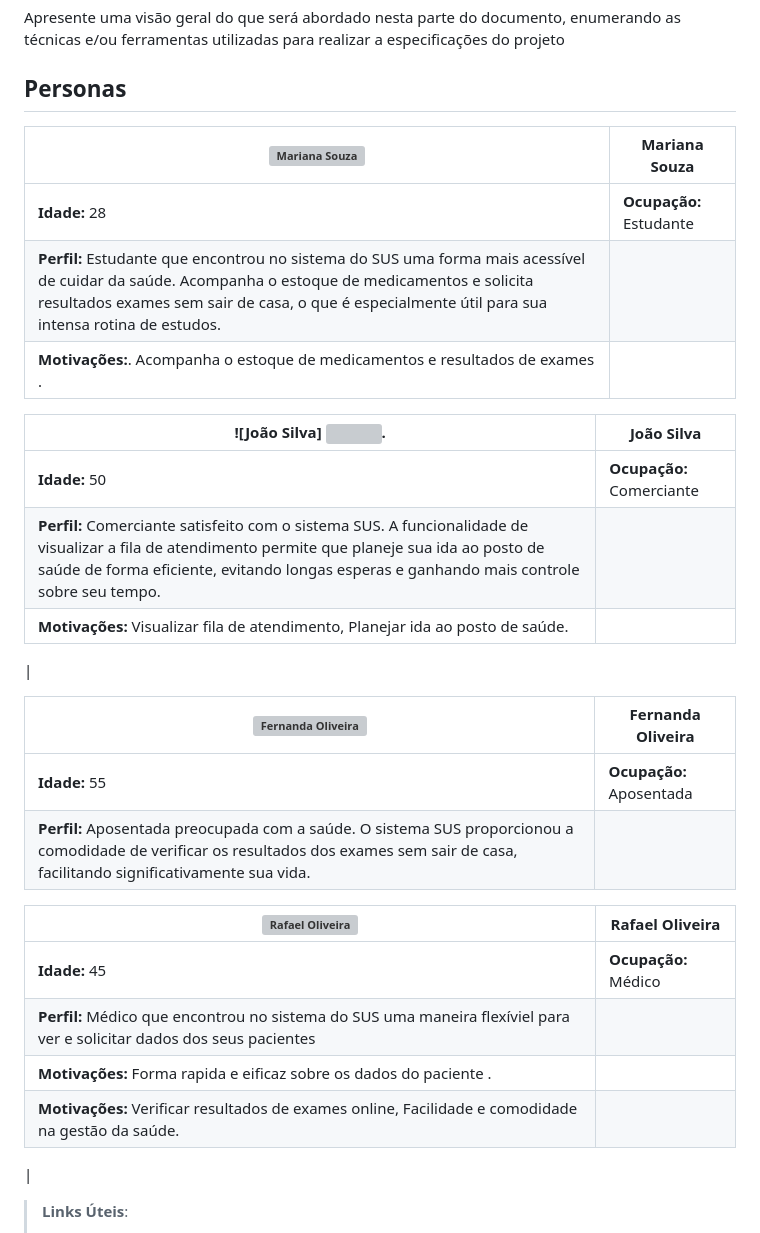
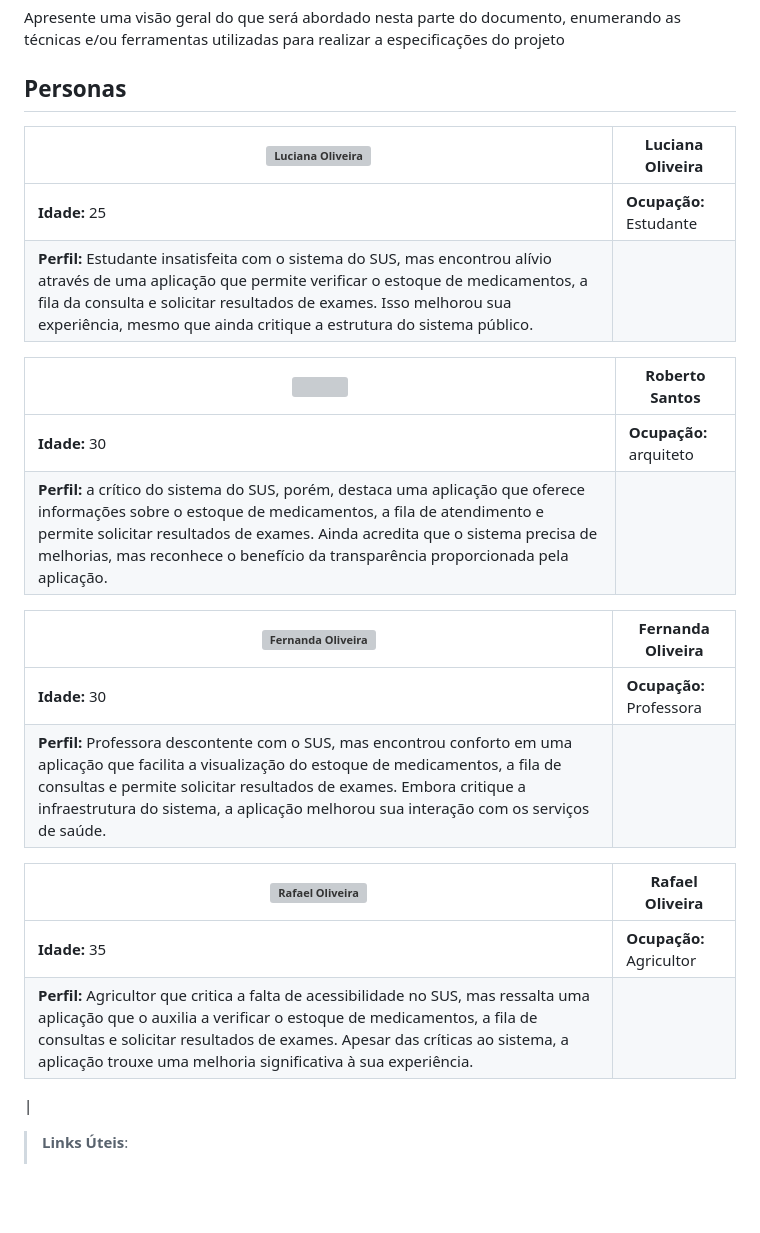
Before and after one commit to ICEI-PUC-Minas-PMV-ADS/pmv-ads-2024-1-e4-proj-dad-t2-pmv-ads-2024-1-e4-proj-dad-t2-grupo5, a Markdown page: docs/02-Especificação do Projeto.md, the part around the change. Rendered like a GitHub page; blank space fills up the shorter version; grey boxes are pictures that could not be loaded.

```diff
--- a/docs/02-Especificação do Projeto.md
+++ b/docs/02-Especificação do Projeto.md
@@ -7,32 +7,28 @@ Definição do problema e ideia de solução a partir da perspectiva do usuário
 Apresente uma visão geral do que será abordado nesta parte do documento, enumerando as técnicas e/ou ferramentas utilizadas para realizar a especificações do projeto
 
 ## Personas
-| ![Mariana Souza](https://github.com/ICEI-PUC-Minas-PMV-ADS/pmv-ads-2023-1-e2-proj-int-t2-time4-forkfinder/blob/main/docs/img/Personas/5.png?raw=true)  | **Mariana Souza** |
-| --- | --- |
-| **Idade:** 28 | **Ocupação:** Estudante |
-| **Perfil:** Estudante que encontrou no sistema do SUS uma forma mais acessível de cuidar da saúde. Acompanha o estoque de medicamentos   e solicita resultados exames sem sair de casa, o que é especialmente útil para sua intensa rotina de estudos. |
-| **Motivações:**. Acompanha o estoque de medicamentos e resultados de exames . |
 
 
-| ![João Silva]  <img src="https://github.com/ICEI-PUC-Minas-PMV-ADS/pmv-ads-2023-1-e2-proj-int-t2-time4-forkfinder/blob/main/docs/img/Personas/1.png?raw=true" title="Amaury Júnior" align="left">. | **João Silva** |
+| ![Luciana Oliveira](https://github.com/ICEI-PUC-Minas-PMV-ADS/pmv-ads-2023-1-e2-proj-int-t2-time4-forkfinder/blob/main/docs/img/Personas/5.png?raw=true) | **Luciana Oliveira** |
 | --- | --- |
-| **Idade:** 50 | **Ocupação:** Comerciante |
-| **Perfil:** Comerciante satisfeito com o sistema SUS. A funcionalidade de visualizar a fila de atendimento permite que planeje sua ida ao posto de saúde de forma eficiente, evitando longas esperas e ganhando mais controle sobre seu tempo. |
-| **Motivações:** Visualizar fila de atendimento, Planejar ida ao posto de saúde. |
-|
+| **Idade:** 25 | **Ocupação:** Estudante |
+| **Perfil:** Estudante  insatisfeita com o sistema do SUS, mas encontrou alívio através de uma aplicação que permite verificar o estoque de medicamentos, a fila da consulta e solicitar resultados de exames. Isso melhorou sua experiência, mesmo que ainda critique a estrutura do sistema público. |
+
+|  <img src="https://github.com/ICEI-PUC-Minas-PMV-ADS/pmv-ads-2023-1-e2-proj-int-t2-time4-forkfinder/blob/main/docs/img/Personas/1.png?raw=true" title="Amaury Júnior" align="left">| **Roberto Santos** |
+| --- | --- |
+| **Idade:** 30 | **Ocupação:** arquiteto|
+| **Perfil:** a crítico do sistema do SUS, porém, destaca uma aplicação que oferece informações sobre o estoque de medicamentos, a fila de atendimento e permite solicitar resultados de exames. Ainda acredita que o sistema precisa de melhorias, mas reconhece o benefício da transparência proporcionada pela aplicação. |
 
 | ![Fernanda Oliveira](https://github.com/ICEI-PUC-Minas-PMV-ADS/pmv-ads-2023-1-e2-proj-int-t2-time4-forkfinder/blob/main/docs/img/Personas/2.png?raw=true) | **Fernanda Oliveira** |
 | --- | --- |
-| **Idade:** 55 | **Ocupação:** Aposentada |
-| **Perfil:** Aposentada preocupada com a saúde. O sistema SUS proporcionou a comodidade de verificar os resultados dos exames sem sair de casa, facilitando significativamente sua vida. |
+| **Idade:** 30 | **Ocupação:** Professora |
+| **Perfil:** Professora descontente com o SUS, mas encontrou conforto em uma aplicação que facilita a visualização do estoque de medicamentos, a fila de consultas e permite solicitar resultados de exames. Embora critique a infraestrutura do sistema, a aplicação melhorou sua interação com os serviços de saúde. |
 
+ | ![Rafael Oliveira](https://github.com/ICEI-PUC-Minas-PMV-ADS/pmv-ads-2023-1-e2-proj-int-t2-time4-forkfinder/blob/main/docs/img/Personas/4.png?raw=true) | **Rafael Oliveira** |
+| --- | --- |
+| **Idade:** 35 | **Ocupação:** Agricultor |
+| **Perfil:** Agricultor que critica a falta de acessibilidade no SUS, mas ressalta uma aplicação que o auxilia a verificar o estoque de medicamentos, a fila de consultas e solicitar resultados de exames. Apesar das críticas ao sistema, a aplicação trouxe uma melhoria significativa à sua experiência. |
 
-| ![Rafael Oliveira](https://github.com/ICEI-PUC-Minas-PMV-ADS/pmv-ads-2023-1-e2-proj-int-t2-time4-forkfinder/blob/main/docs/img/Personas/4.png?raw=true) | **Rafael Oliveira** |
-| --- | --- |
-| **Idade:** 45 | **Ocupação:** Médico |
-| **Perfil:** Médico que encontrou no sistema do SUS uma maneira flexíviel para ver e solicitar dados dos seus pacientes |
-| **Motivações:** Forma rapida e eificaz sobre os dados do paciente . |
-| **Motivações:** Verificar resultados de exames online, Facilidade e comodidade na gestão da saúde. |
 |
 > **Links Úteis**:
 > - [Rock Content](https://rockcontent.com/blog/personas/)
```
